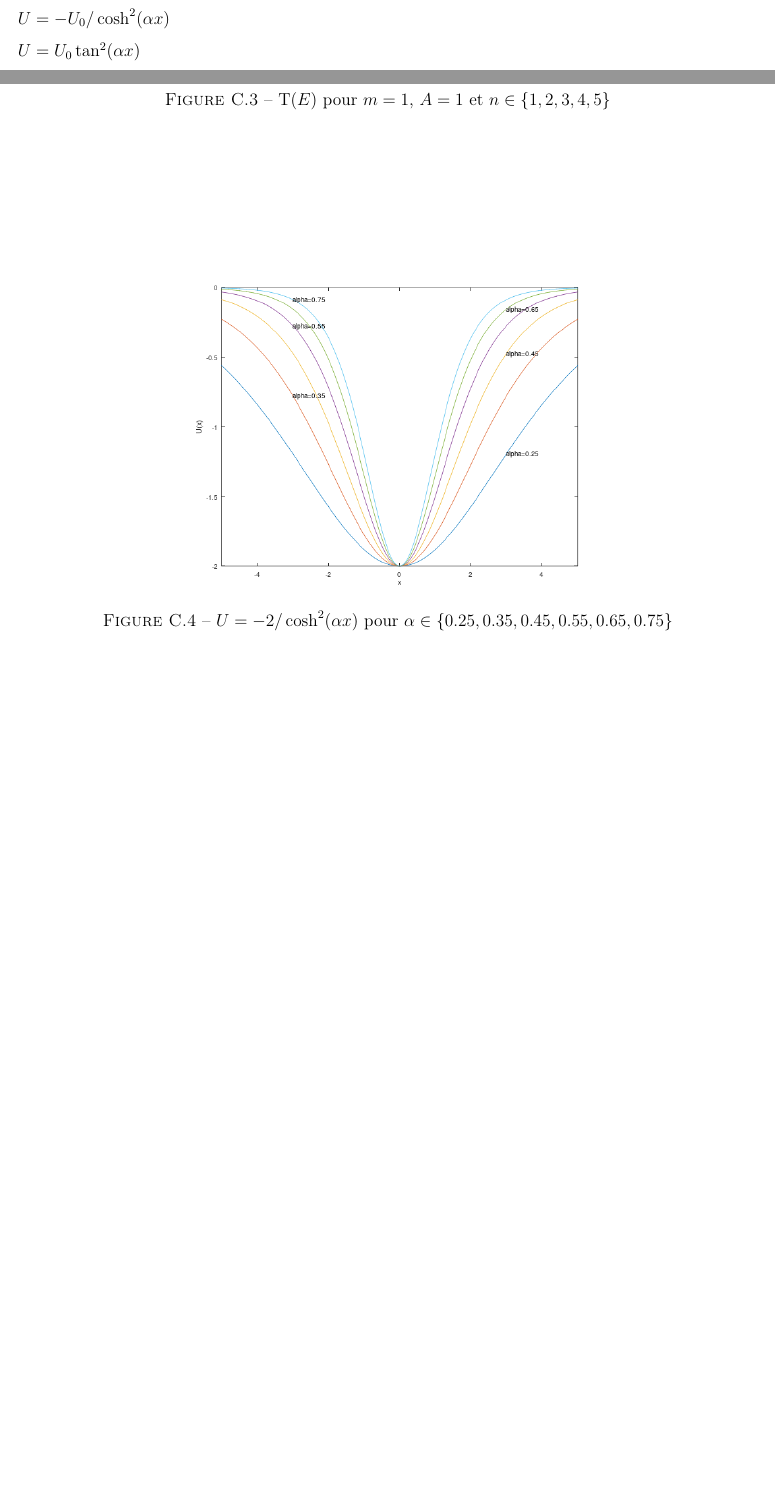
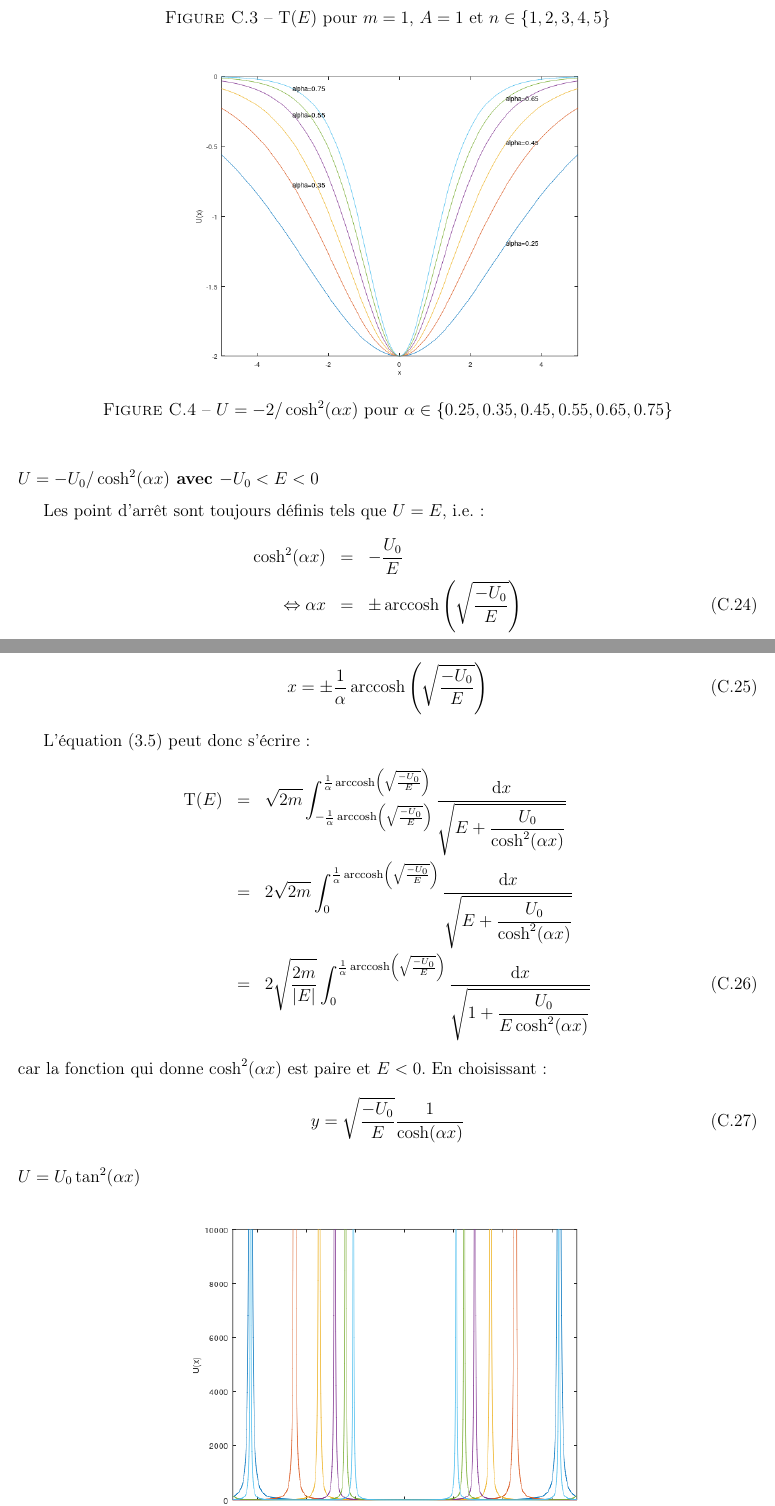
Before and after one commit to SMajerowicz/Physics, a LaTeX document (Mécanique/démonstration.tex, which reads Mécanique/chapters/exercices/chapter-03-exercices.tex): two parts of pages 43 and 44 of 45 before the commit and two parts of pages 44 and 45 of 45 after it, joined at a grey line, cut so that both start at the same text, the shorter picture padded with empty space. Compiled offline with pdfLaTeX.

Commit message:
Begin Chap3_ex2b

```diff
--- a/Mécanique/chapters/exercices/chapter-03-exercices.tex
+++ b/Mécanique/chapters/exercices/chapter-03-exercices.tex
@@ -180,7 +180,7 @@ Or $\Gamma(1/2) = \sqrt{\pi}$, nous avons donc finalement :
 	\end{center}
 \end{figure}
 
-\subsubsection{$U = -U_{0}/\cosh^{2}(\alpha x)$}
+\subsubsection{$U = -U_{0}/\cosh^{2}(\alpha x)$ avec $-U_{0} < E < 0$}
 
 \begin{figure}[htb!]
 	\begin{center}
@@ -188,6 +188,28 @@ Or $\Gamma(1/2) = \sqrt{\pi}$, nous avons donc finalement :
 		\caption{$U = -2 / \cosh^{2}(\alpha x)$ pour $\alpha \in \{0.25,0.35,0.45,0.55,0.65,0.75\}$}\label{FIG:3_2_b}
 	\end{center}
 \end{figure}
+
+Les point d'arr\^et sont toujours d\'efinis tels que $U=E$, i.e. :
+\bea
+	\cosh^{2}(\alpha x) & = & -\dfrac{U_{0}}{E} \nonumber \\
+	\Leftrightarrow \alpha x & = & \pm \arccosh\left(\sqrt{\dfrac{-U_{0}}{E}}\right)
+\eea
+Ceci est possible car $-U_{0} < E < 0$ et donc $-U_{0}/E > 0$. Les points d'arr\^et sont donc :
+\be
+	x = \pm \dfrac{1}{\alpha}\arccosh\left(\sqrt{\dfrac{-U_{0}}{E}}\right)
+\ee
+
+L'\'equation (\ref{EQ:11_5}) peut donc s'\'ecrire :
+\bea
+	\mathrm{T}(E) & = & \sqrt{2m}\int_{-\frac{1}{\alpha}\arccosh\left(\sqrt{\frac{-U_{0}}{E}}\right)}^{\frac{1}{\alpha}\arccosh\left(\sqrt{\frac{-U_{0}}{E}}\right)}\dfrac{\mathrm{d}x}{\sqrt{E + \dfrac{U_{0}}{\cosh^{2}(\alpha x)}}} \nonumber \\
+	& = & 2\sqrt{2m}\int_{0}^{\frac{1}{\alpha}\arccosh\left(\sqrt{\frac{-U_{0}}{E}}\right)}\dfrac{\mathrm{d}x}{\sqrt{E + \dfrac{U_{0}}{\cosh^{2}(\alpha x)}}} \nonumber \\
+	& = & 2\sqrt{\dfrac{2m}{\lvert E \rvert}}\int_{0}^{\frac{1}{\alpha}\arccosh\left(\sqrt{\frac{-U_{0}}{E}}\right)}\dfrac{\mathrm{d}x}{\sqrt{1 + \dfrac{U_{0}}{E\cosh^{2}(\alpha x)}}}
+\eea
+car la fonction qui donne $\cosh^{2}(\alpha x)$ est paire et $E < 0$. En choisissant :
+\be
+	y = \sqrt{\frac{-U_{0}}{E}}\dfrac{1}{\cosh(\alpha x)}
+\ee
+
 
 \subsubsection{$U = U_{0}\tan^{2}(\alpha x)$}
 
--- a/Mécanique/démonstration.tex
+++ b/Mécanique/démonstration.tex
@@ -5,6 +5,10 @@
 \usepackage[autolanguage]{numprint}
 \usepackage[T1]{fontenc}
 \usepackage{amsfonts,amsmath,amssymb}
+
+\DeclareMathOperator{\arcsinh}{arcsinh}
+\DeclareMathOperator{\arccosh}{arccosh}
+\DeclareMathOperator{\arctanh}{arctanh}
 
 \usepackage[pdftex]{pict2e}
 \usepackage[dvipsnames]{xcolor}
```
Also changed, not shown: Mécanique/chapters/exercices/chapter-03-exercices.tex (2 more changed lines), Mécanique/démonstration.tex (2 more changed lines).
